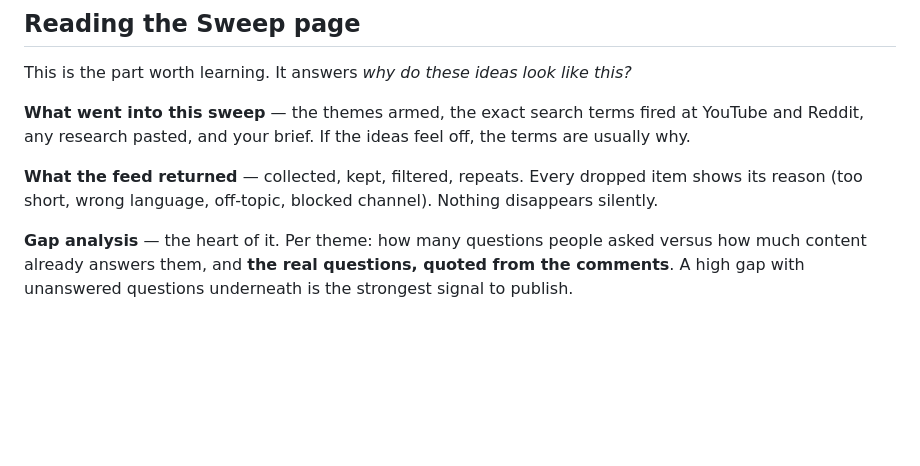
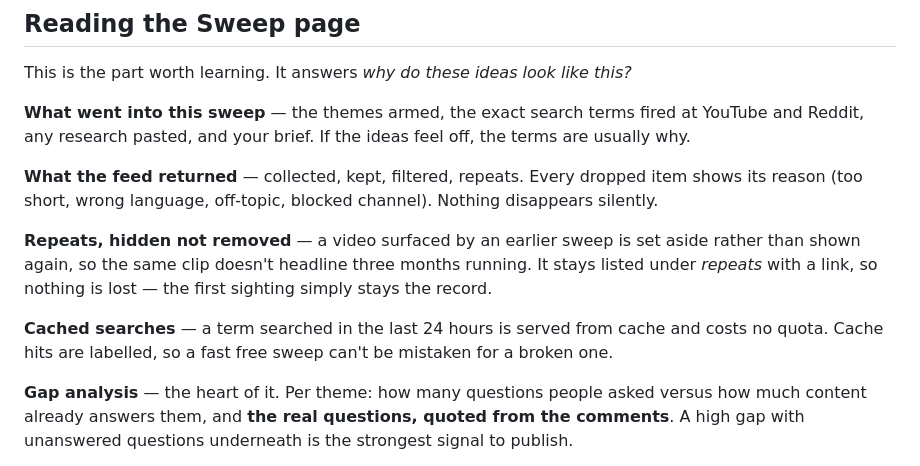
Before and after one commit to Angada/ANSR, a Markdown page: docs/raydar-user-guide.md, the part around the change. Rendered like a GitHub page; blank space fills up the shorter version.

Commit message:
docs(raydar): the guide explains repeat-hiding and the search cache
Two behaviours on the evidence page look like faults until you know they are
deliberate: a video seen in an earlier sweep is hidden rather than shown again
(kept, linked, first sighting stays the record), and a term searched in the last
24 hours is served from cache at no quota cost. Both are now stated where a
reader meets them.

Co-Authored-By: Claude Opus 5 <noreply@anthropic.com>

```diff
--- a/docs/raydar-user-guide.md
+++ b/docs/raydar-user-guide.md
@@ -37,6 +37,15 @@ off, the terms are usually why.
 **What the feed returned** — collected, kept, filtered, repeats. Every dropped
 item shows its reason (too short, wrong language, off-topic, blocked channel).
 Nothing disappears silently.
+
+**Repeats, hidden not removed** — a video surfaced by an earlier sweep is set
+aside rather than shown again, so the same clip doesn't headline three months
+running. It stays listed under *repeats* with a link, so nothing is lost — the
+first sighting simply stays the record.
+
+**Cached searches** — a term searched in the last 24 hours is served from cache
+and costs no quota. Cache hits are labelled, so a fast free sweep can't be
+mistaken for a broken one.
 
 **Gap analysis** — the heart of it. Per theme: how many questions people asked
 versus how much content already answers them, and **the real questions, quoted
```
